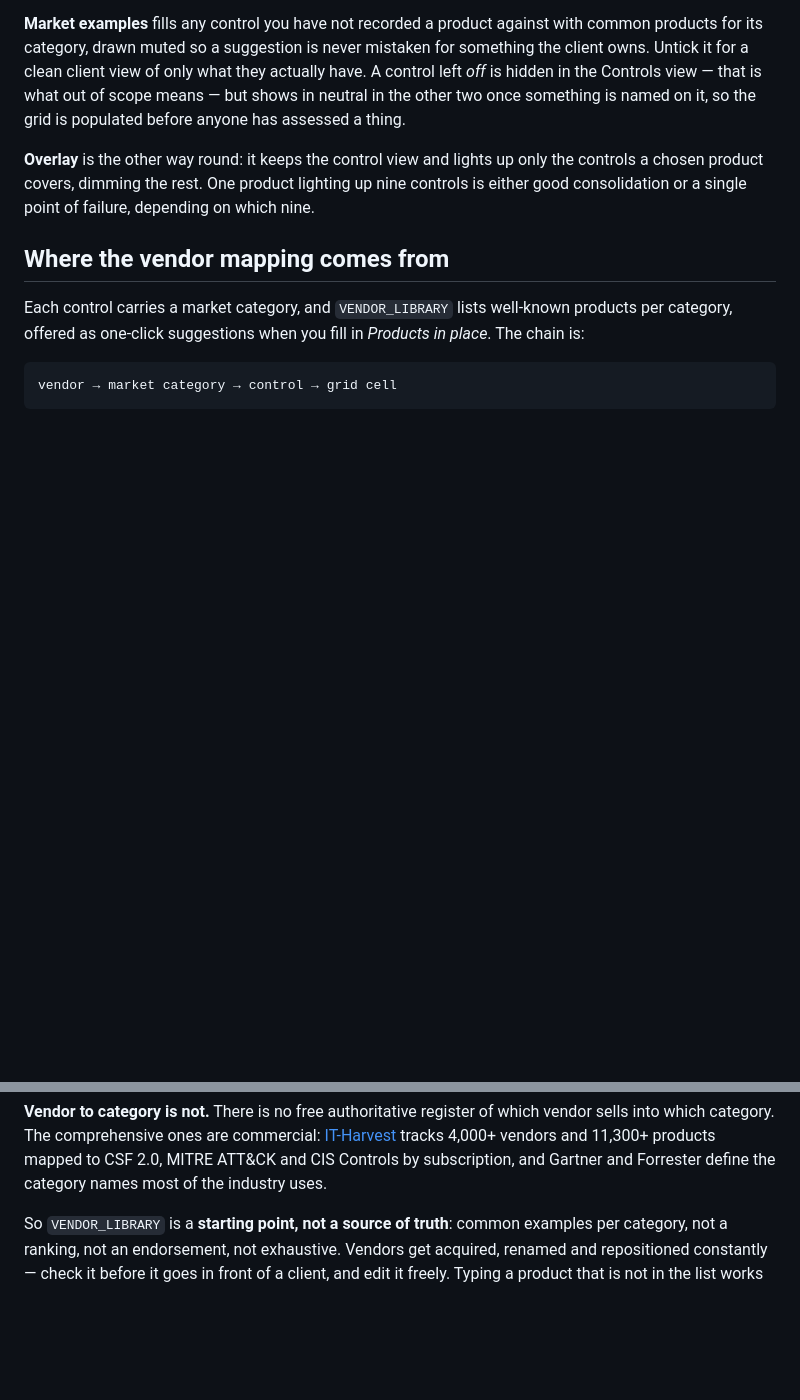
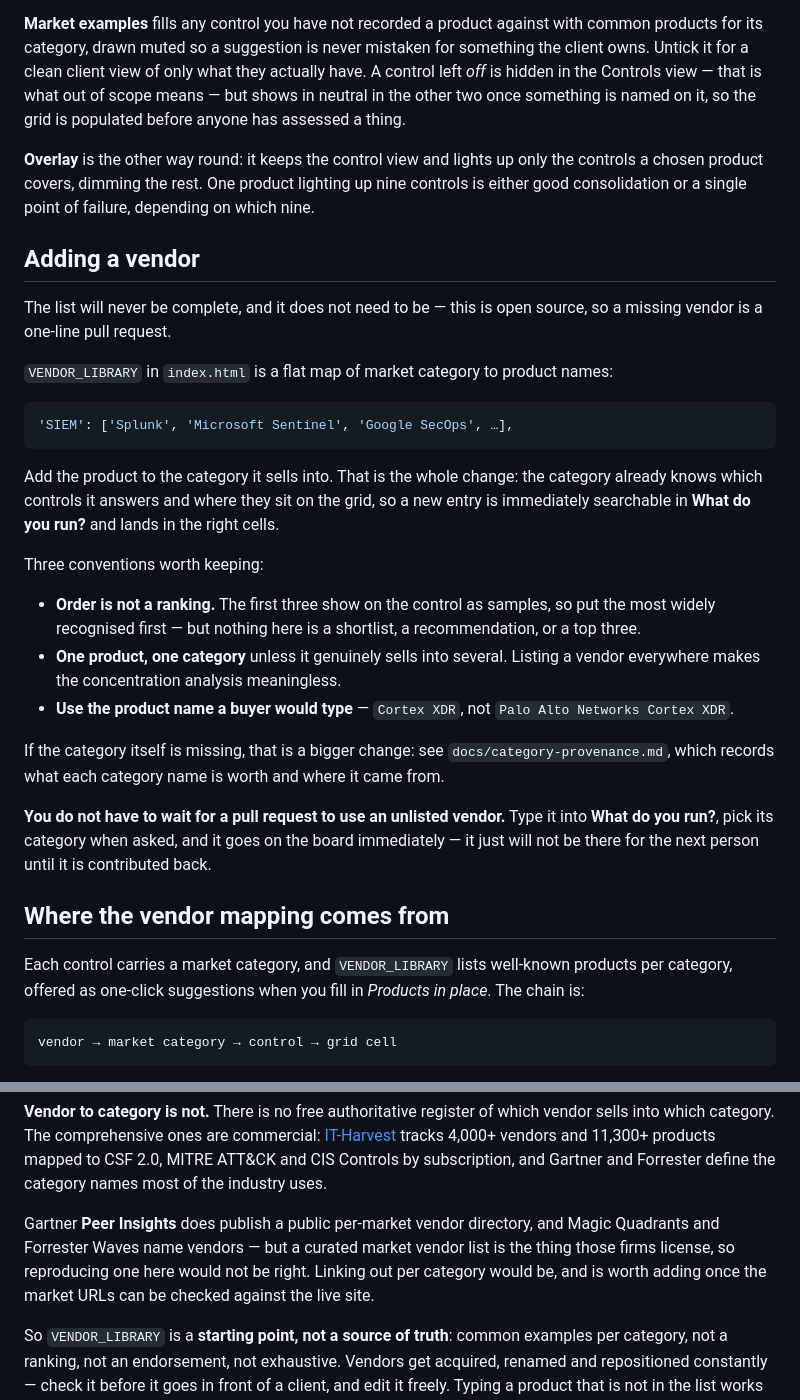
Before and after one commit to FUNGUScyberpenguin/Interactive-Cyber-Defense-Matrix, a Markdown page: README.md, 2 parts joined by grey strips. Rendered like a GitHub page; blank space fills up the shorter version.

Commit message:
README: document how to contribute a vendor
The previous commit's README edit aborted on a stale anchor and never wrote,
so the contribution guidance it described was missing from the file.

Records that the library is a flat category-to-products map and a missing
vendor is a one-line pull request, with the conventions that keep it honest:
order is not a ranking, one product one category unless it genuinely sells
into several, and the product name a buyer would type. Also notes that an
unlisted vendor can be entered straight into the intake without waiting for
anyone, and why the analyst directories are linked rather than copied.

Co-Authored-By: Claude Opus 5 <noreply@anthropic.com>
Claude-Session: https://claude.ai/code/session_01RVVfkTSmaRoYssmPpcKGNf

````diff
--- a/README.md
+++ b/README.md
@@ -97,6 +97,42 @@ only the controls a chosen product covers, dimming the rest. One product
 lighting up nine controls is either good consolidation or a single point of
 failure, depending on which nine.
 
+## Adding a vendor
+
+The list will never be complete, and it does not need to be — this is open
+source, so a missing vendor is a one-line pull request.
+
+`VENDOR_LIBRARY` in `index.html` is a flat map of market category to product
+names:
+
+```js
+'SIEM': ['Splunk', 'Microsoft Sentinel', 'Google SecOps', …],
+```
+
+Add the product to the category it sells into. That is the whole change: the
+category already knows which controls it answers and where they sit on the
+grid, so a new entry is immediately searchable in **What do you run?** and
+lands in the right cells.
+
+Three conventions worth keeping:
+
+* **Order is not a ranking.** The first three show on the control as samples,
+  so put the most widely recognised first — but nothing here is a shortlist,
+  a recommendation, or a top three.
+* **One product, one category** unless it genuinely sells into several.
+  Listing a vendor everywhere makes the concentration analysis meaningless.
+* **Use the product name a buyer would type** — `Cortex XDR`, not
+  `Palo Alto Networks Cortex XDR`.
+
+If the category itself is missing, that is a bigger change: see
+`docs/category-provenance.md`, which records what each category name is worth
+and where it came from.
+
+**You do not have to wait for a pull request to use an unlisted vendor.** Type
+it into **What do you run?**, pick its category when asked, and it goes on the
+board immediately — it just will not be there for the next person until it is
+contributed back.
+
 ## Where the vendor mapping comes from
 
 Each control carries a market category, and `VENDOR_LIBRARY` lists well-known
@@ -121,6 +157,12 @@ vendor sells into which category. The comprehensive ones are commercial:
 [IT-Harvest](https://it-harvest.com/) tracks 4,000+ vendors and 11,300+
 products mapped to CSF 2.0, MITRE ATT&CK and CIS Controls by subscription, and
 Gartner and Forrester define the category names most of the industry uses.
+
+Gartner **Peer Insights** does publish a public per-market vendor directory,
+and Magic Quadrants and Forrester Waves name vendors — but a curated market
+vendor list is the thing those firms license, so reproducing one here would not
+be right. Linking out per category would be, and is worth adding once the
+market URLs can be checked against the live site.
 
 So `VENDOR_LIBRARY` is a **starting point, not a source of truth**: common
 examples per category, not a ranking, not an endorsement, not exhaustive.
````
